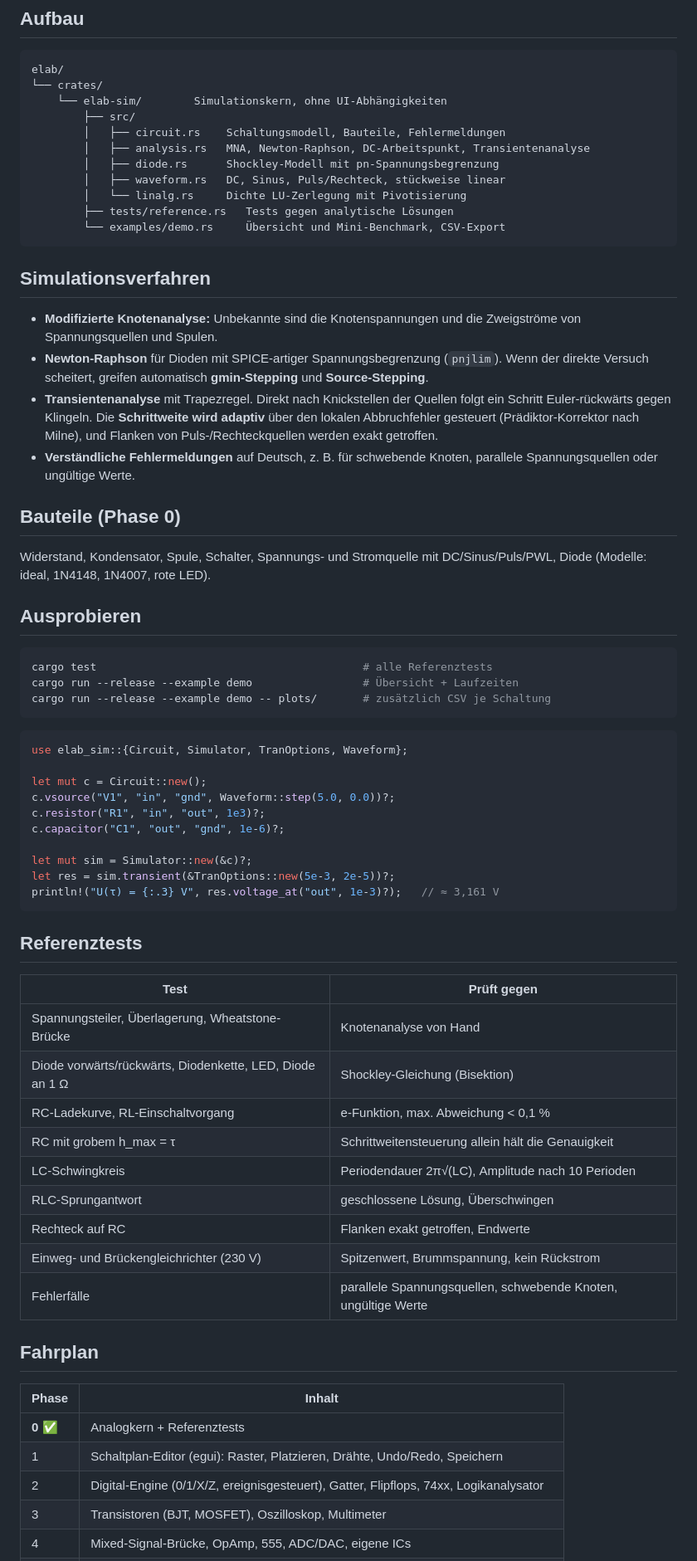
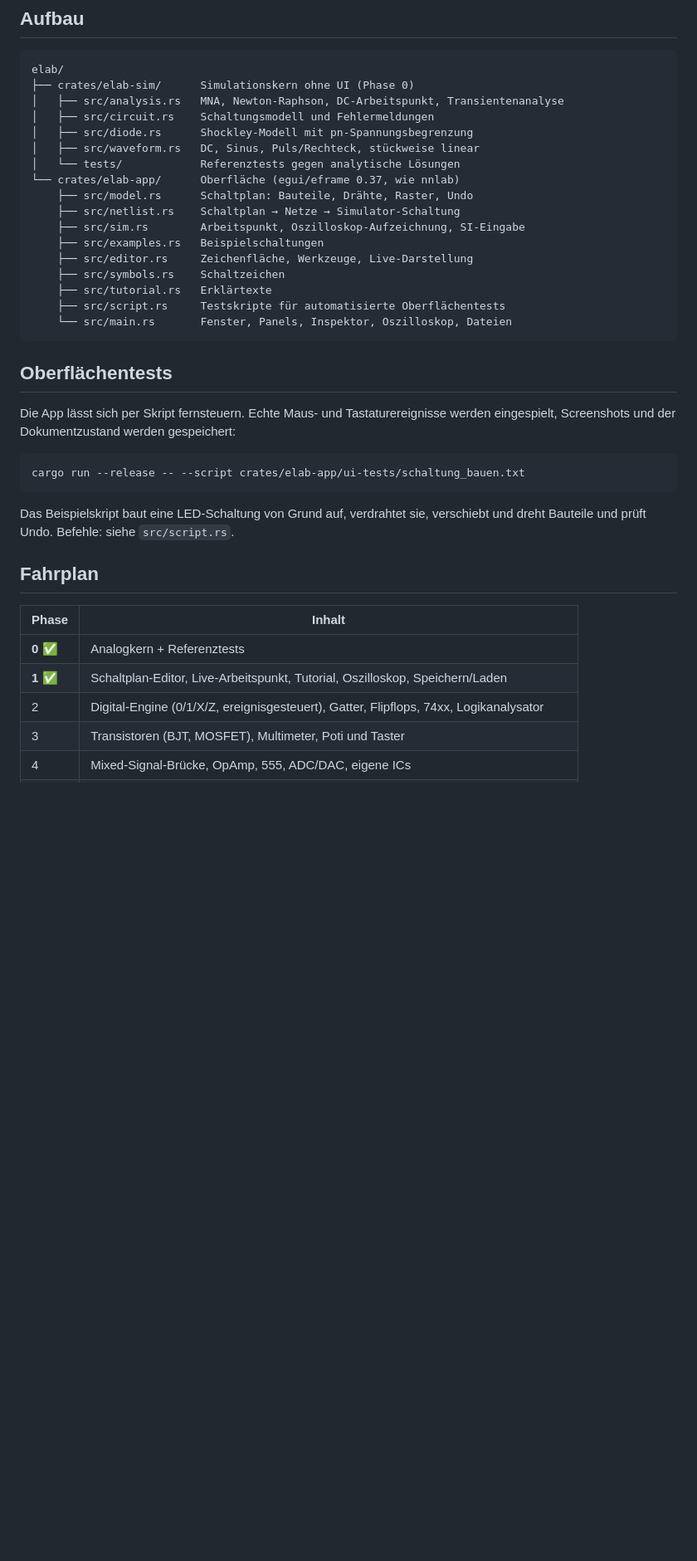
Before and after one commit to markuseichinger/elab, a Markdown page: README.md, the part around one of its changes. Shown at 83% size. Drawn GitHub-style; blank space fills up the shorter version.

````diff
--- a/README.md
+++ b/README.md
@@ -10,78 +59,42 @@ Elektronik in Rust, als Gegenstück zu [nnlab](https://github.com/markuseichinge
 
 ```
 elab/
-└── crates/
-    └── elab-sim/        Simulationskern, ohne UI-Abhängigkeiten
-        ├── src/
-        │   ├── circuit.rs    Schaltungsmodell, Bauteile, Fehlermeldungen
-        │   ├── analysis.rs   MNA, Newton-Raphson, DC-Arbeitspunkt, Transientenanalyse
-        │   ├── diode.rs      Shockley-Modell mit pn-Spannungsbegrenzung
-        │   ├── waveform.rs   DC, Sinus, Puls/Rechteck, stückweise linear
-        │   └── linalg.rs     Dichte LU-Zerlegung mit Pivotisierung
-        ├── tests/reference.rs   Tests gegen analytische Lösungen
-        └── examples/demo.rs     Übersicht und Mini-Benchmark, CSV-Export
+├── crates/elab-sim/      Simulationskern ohne UI (Phase 0)
+│   ├── src/analysis.rs   MNA, Newton-Raphson, DC-Arbeitspunkt, Transientenanalyse
+│   ├── src/circuit.rs    Schaltungsmodell und Fehlermeldungen
+│   ├── src/diode.rs      Shockley-Modell mit pn-Spannungsbegrenzung
+│   ├── src/waveform.rs   DC, Sinus, Puls/Rechteck, stückweise linear
+│   └── tests/            Referenztests gegen analytische Lösungen
+└── crates/elab-app/      Oberfläche (egui/eframe 0.37, wie nnlab)
+    ├── src/model.rs      Schaltplan: Bauteile, Drähte, Raster, Undo
+    ├── src/netlist.rs    Schaltplan → Netze → Simulator-Schaltung
+    ├── src/sim.rs        Arbeitspunkt, Oszilloskop-Aufzeichnung, SI-Eingabe
+    ├── src/examples.rs   Beispielschaltungen
+    ├── src/editor.rs     Zeichenfläche, Werkzeuge, Live-Darstellung
+    ├── src/symbols.rs    Schaltzeichen
+    ├── src/tutorial.rs   Erklärtexte
+    ├── src/script.rs     Testskripte für automatisierte Oberflächentests
+    └── src/main.rs       Fenster, Panels, Inspektor, Oszilloskop, Dateien
 ```
 
-## Simulationsverfahren
+## Oberflächentests
 
-- **Modifizierte Knotenanalyse:** Unbekannte sind die Knotenspannungen und die
-  Zweigströme von Spannungsquellen und Spulen.
-- **Newton-Raphson** für Dioden mit SPICE-artiger Spannungsbegrenzung (`pnjlim`).
-  Wenn der direkte Versuch scheitert, greifen automatisch **gmin-Stepping**
-  und **Source-Stepping**.
-- **Transientenanalyse** mit Trapezregel. Direkt nach Knickstellen der Quellen
-  folgt ein Schritt Euler-rückwärts gegen Klingeln. Die **Schrittweite wird adaptiv**
-  über den lokalen Abbruchfehler gesteuert (Prädiktor-Korrektor nach Milne),
-  und Flanken von Puls-/Rechteckquellen werden exakt getroffen.
-- **Verständliche Fehlermeldungen** auf Deutsch, z. B. für schwebende Knoten,
-  parallele Spannungsquellen oder ungültige Werte.
-
-## Bauteile (Phase 0)
-
-Widerstand, Kondensator, Spule, Schalter, Spannungs- und Stromquelle mit
-DC/Sinus/Puls/PWL, Diode (Modelle: ideal, 1N4148, 1N4007, rote LED).
-
-## Ausprobieren
+Die App lässt sich per Skript fernsteuern. Echte Maus- und Tastaturereignisse werden
+eingespielt, Screenshots und der Dokumentzustand werden gespeichert:
 
 ```bash
-cargo test                                         # alle Referenztests
-cargo run --release --example demo                 # Übersicht + Laufzeiten
-cargo run --release --example demo -- plots/       # zusätzlich CSV je Schaltung
+cargo run --release -- --script crates/elab-app/ui-tests/schaltung_bauen.txt
 ```
 
-```rust
-use elab_sim::{Circuit, Simulator, TranOptions, Waveform};
-
-let mut c = Circuit::new();
-c.vsource("V1", "in", "gnd", Waveform::step(5.0, 0.0))?;
-c.resistor("R1", "in", "out", 1e3)?;
-c.capacitor("C1", "out", "gnd", 1e-6)?;
-
-let mut sim = Simulator::new(&c)?;
-let res = sim.transient(&TranOptions::new(5e-3, 2e-5))?;
-println!("U(τ) = {:.3} V", res.voltage_at("out", 1e-3)?);   // ≈ 3,161 V
-```
-
-## Referenztests
-
-| Test | Prüft gegen |
-|---|---|
-| Spannungsteiler, Überlagerung, Wheatstone-Brücke | Knotenanalyse von Hand |
-| Diode vorwärts/rückwärts, Diodenkette, LED, Diode an 1 Ω | Shockley-Gleichung (Bisektion) |
-| RC-Ladekurve, RL-Einschaltvorgang | e-Funktion, max. Abweichung < 0,1 % |
-| RC mit grobem h_max = τ | Schrittweitensteuerung allein hält die Genauigkeit |
-| LC-Schwingkreis | Periodendauer 2π√(LC), Amplitude nach 10 Perioden |
-| RLC-Sprungantwort | geschlossene Lösung, Überschwingen |
-| Rechteck auf RC | Flanken exakt getroffen, Endwerte |
-| Einweg- und Brückengleichrichter (230 V) | Spitzenwert, Brummspannung, kein Rückstrom |
-| Fehlerfälle | parallele Spannungsquellen, schwebende Knoten, ungültige Werte |
+Das Beispielskript baut eine LED-Schaltung von Grund auf, verdrahtet sie, verschiebt
+und dreht Bauteile und prüft Undo. Befehle: siehe `src/script.rs`.
 
 ## Fahrplan
 
 | Phase | Inhalt |
 |---|---|
 | **0** ✅ | Analogkern + Referenztests |
-| 1 | Schaltplan-Editor (egui): Raster, Platzieren, Drähte, Undo/Redo, Speichern |
+| **1** ✅ | Schaltplan-Editor, Live-Arbeitspunkt, Tutorial, Oszilloskop, Speichern/Laden |
 | 2 | Digital-Engine (0/1/X/Z, ereignisgesteuert), Gatter, Flipflops, 74xx, Logikanalysator |
-| 3 | Transistoren (BJT, MOSFET), Oszilloskop, Multimeter |
+| 3 | Transistoren (BJT, MOSFET), Multimeter, Poti und Taster |
 | 4 | Mixed-Signal-Brücke, OpAmp, 555, ADC/DAC, eigene ICs |
````
Also changed, not shown: other parts of README.md (+52 -3 lines), docs/screenshot.png (added), 16 other files.
